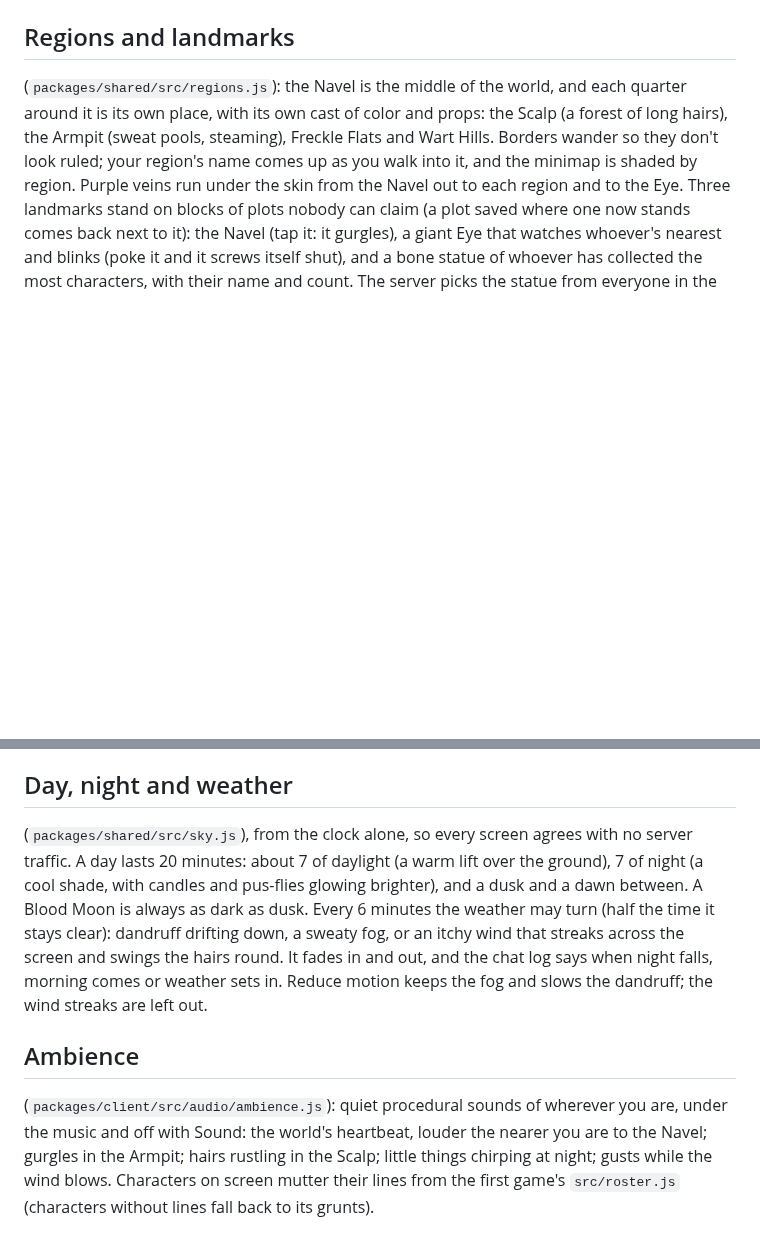
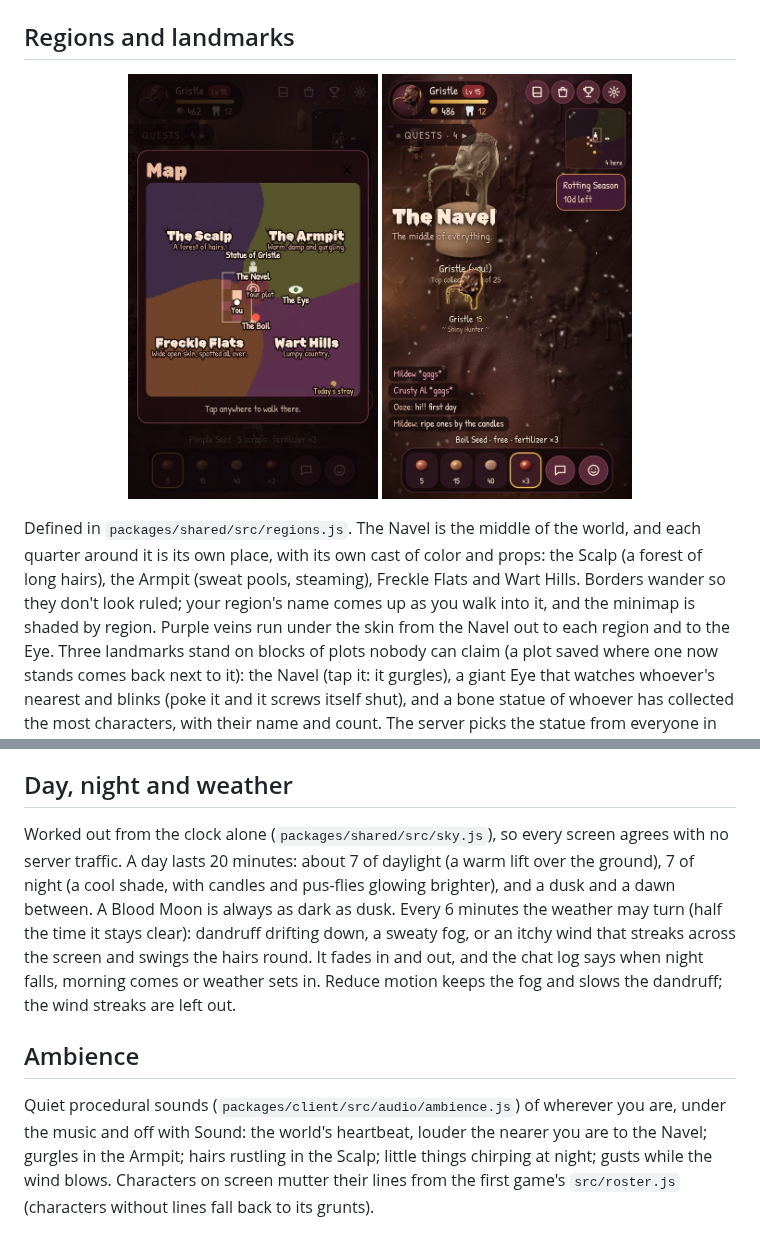
Before and after one commit to dannyleb/hairy-popsicles-the-mmo, a Markdown page: docs/RULES.md, 2 parts joined by grey strips. Rendered like a GitHub page; pictures changed too: docs/screenshots/statue.jpg (added); blank space fills up the shorter version.

```diff
--- a/docs/RULES.md
+++ b/docs/RULES.md
@@ -273,7 +273,12 @@ are off on the lite quality setting.
 
 ## Regions and landmarks
 
-(`packages/shared/src/regions.js`): the Navel is
+<p align="center">
+  <img src="screenshots/map.jpg" width="250" alt="The big map: four regions around the Navel, landmarks and everyone here">
+  <img src="screenshots/statue.jpg" width="250" alt="The bone statue of the top collector, at night">
+</p>
+
+Defined in `packages/shared/src/regions.js`. The Navel is
 the middle of the world, and each quarter around it is its own place, with
 its own cast of color and props: the Scalp (a forest of long hairs), the
 Armpit (sweat pools, steaming), Freckle Flats and Wart Hills. Borders wander
@@ -291,8 +296,8 @@ the scene cheaper to draw than before all this was added.
 
 ## Day, night and weather
 
-(`packages/shared/src/sky.js`), from the clock
-alone, so every screen agrees with no server traffic. A day lasts 20 minutes:
+Worked out from the clock alone (`packages/shared/src/sky.js`), so every
+screen agrees with no server traffic. A day lasts 20 minutes:
 about 7 of daylight (a warm lift over the ground), 7 of night (a cool shade,
 with candles and pus-flies glowing brighter), and a dusk and a dawn between.
 A Blood Moon is always as dark as dusk. Every 6 minutes the weather may turn
@@ -304,8 +309,8 @@ streaks are left out.
 
 ## Ambience
 
-(`packages/client/src/audio/ambience.js`): quiet procedural
-sounds of wherever you are, under the music and off with Sound: the world's
+Quiet procedural sounds (`packages/client/src/audio/ambience.js`) of
+wherever you are, under the music and off with Sound: the world's
 heartbeat, louder the nearer you are to the Navel; gurgles in the Armpit;
 hairs rustling in the Scalp; little things chirping at night; gusts while the
 wind blows. Characters on screen mutter their lines from the first
```
Also changed, not shown: README.md (+19 -19 lines), docs/screenshots/title.jpg (added), docs/screenshots/world.jpg.
